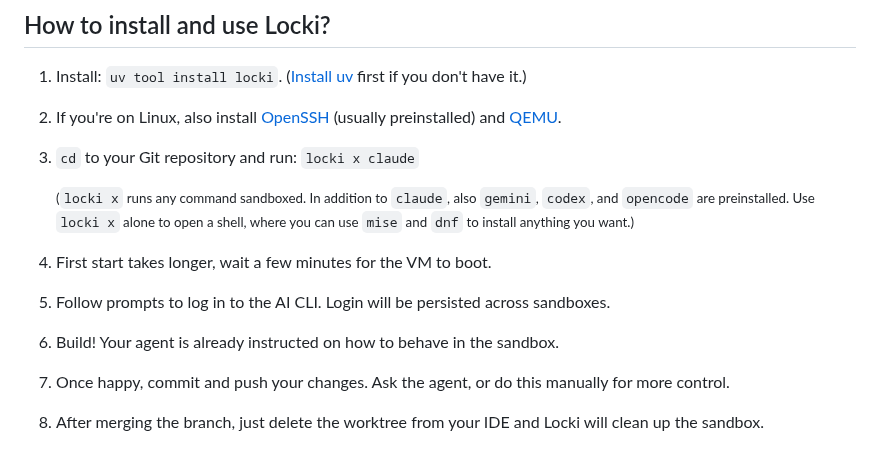
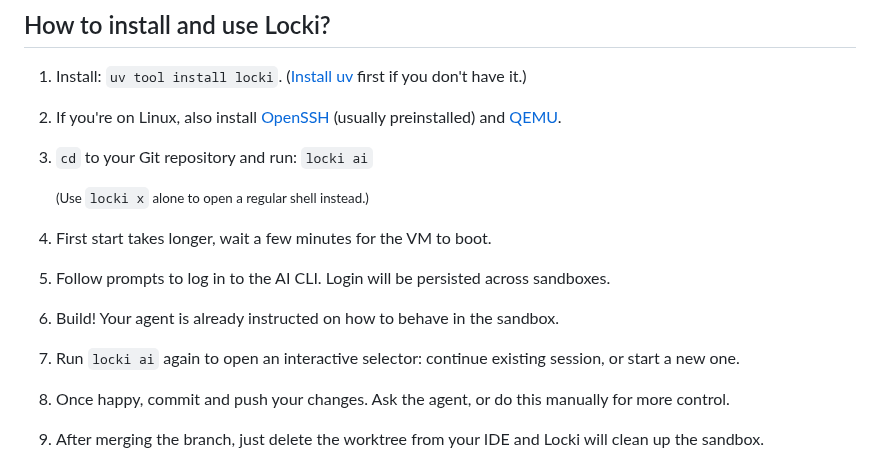
Before and after one commit to JanPokorny/locki, a Markdown page: README.md, the part around the change. Rendered like a GitHub page.

Commit message:
docs: update readme
Signed-off-by: Jan Pokorný <JenomPokorny@gmail.com>

```diff
--- a/README.md
+++ b/README.md
@@ -101,16 +101,17 @@ Case study: [Kagenti ADK](https://github.com/kagenti/adk) uses Locki to run a fu
 
 1. Install: `uv tool install locki`. ([Install uv](https://docs.astral.sh/uv/getting-started/installation/) first if you don't have it.)
 1. If you're on Linux, also install [OpenSSH](https://repology.org/project/openssh/versions) (usually preinstalled) and [QEMU](https://www.qemu.org/download/#linux).
-1. `cd` to your Git repository and run: `locki x claude`
+1. `cd` to your Git repository and run: `locki ai`
 
     <small>
 
-    (`locki x` runs any command sandboxed. In addition to `claude`, also `gemini`, `codex`, and `opencode` are preinstalled. Use `locki x` alone to open a shell, where you can use `mise` and `dnf` to install anything you want.)
+    (Use `locki x` alone to open a regular shell instead.)
 
     </small>
 1. First start takes longer, wait a few minutes for the VM to boot.
 1. Follow prompts to log in to the AI CLI. Login will be persisted across sandboxes.
 1. Build! Your agent is already instructed on how to behave in the sandbox.
+1. Run `locki ai` again to open an interactive selector: continue existing session, or start a new one.
 1. Once happy, commit and push your changes. Ask the agent, or do this manually for more control.
 1. After merging the branch, just delete the worktree from your IDE and Locki will clean up the sandbox.
 
```
